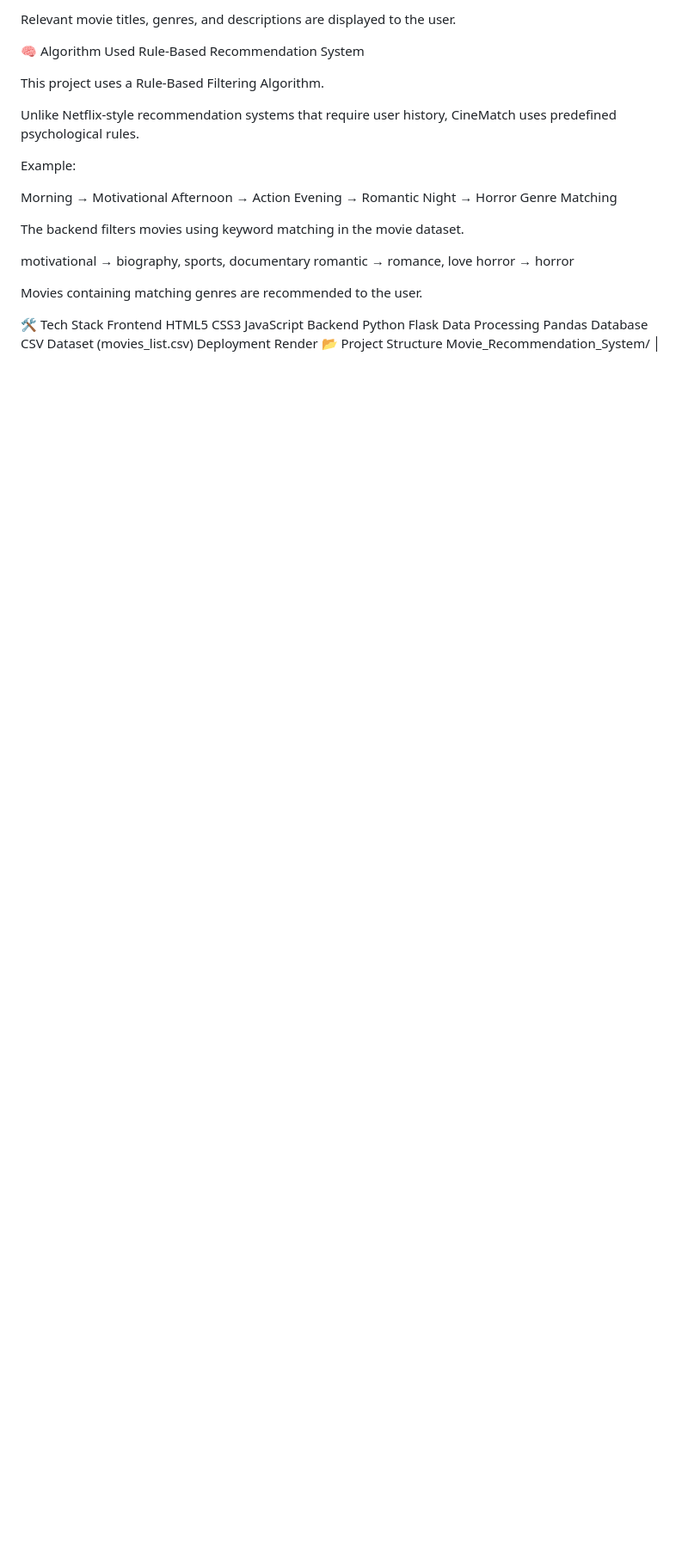
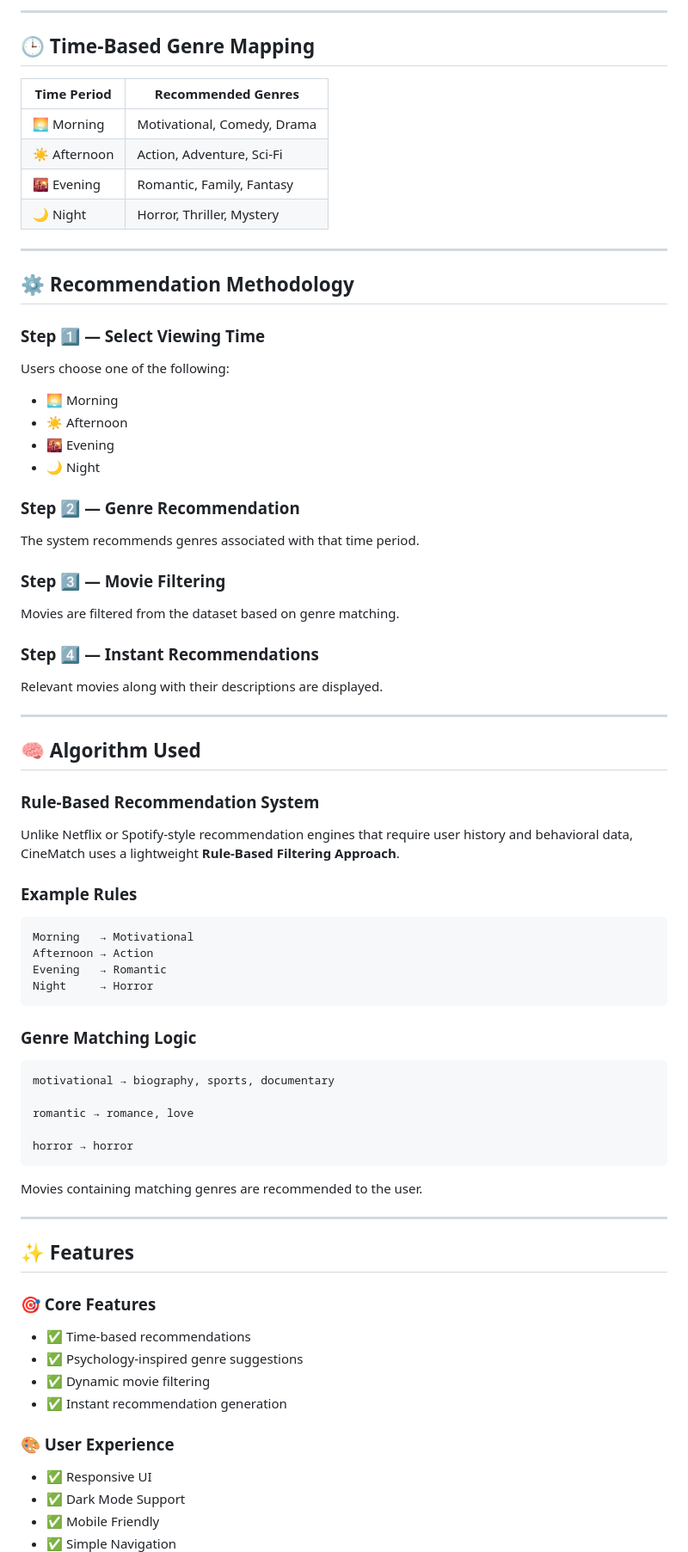
Before and after one commit to utkarsh-0106/Movie_Recommendation_System, a Markdown page: README.md, the part around one of its changes. Shown at 86% size. GitHub-like rendering; blank space fills up the shorter version.

````diff
--- a/README.md
+++ b/README.md
@@ -61,41 +53,84 @@ Step 4: Recommendation Display
 
-Relevant movie titles, genres, and descriptions are displayed to the user.
+---
 
-🧠 Algorithm Used
-Rule-Based Recommendation System
+## 🕒 Time-Based Genre Mapping
 
-This project uses a Rule-Based Filtering Algorithm.
+| Time Period  | Recommended Genres          |
+| ------------ | --------------------------- |
+| 🌅 Morning   | Motivational, Comedy, Drama |
+| ☀️ Afternoon | Action, Adventure, Sci-Fi   |
+| 🌇 Evening   | Romantic, Family, Fantasy   |
+| 🌙 Night     | Horror, Thriller, Mystery   |
 
-Unlike Netflix-style recommendation systems that require user history, CineMatch uses predefined psychological rules.
+---
 
-Example:
+## ⚙️ Recommendation Methodology
 
-Morning → Motivational
+### Step 1️⃣ — Select Viewing Time
+
+Users choose one of the following:
+
+* 🌅 Morning
+* ☀️ Afternoon
+* 🌇 Evening
+* 🌙 Night
+
+### Step 2️⃣ — Genre Recommendation
+
+The system recommends genres associated with that time period.
+
+### Step 3️⃣ — Movie Filtering
+
+Movies are filtered from the dataset based on genre matching.
+
+### Step 4️⃣ — Instant Recommendations
+
+Relevant movies along with their descriptions are displayed.
+
+---
+
+## 🧠 Algorithm Used
+
+### Rule-Based Recommendation System
+
+Unlike Netflix or Spotify-style recommendation engines that require user history and behavioral data, CineMatch uses a lightweight **Rule-Based Filtering Approach**.
+
+### Example Rules
+
+```text
+Morning   → Motivational
 Afternoon → Action
-Evening → Romantic
-Night → Horror
-Genre Matching
+Evening   → Romantic
+Night     → Horror
+```
 
-The backend filters movies using keyword matching in the movie dataset.
+### Genre Matching Logic
 
+```text
 motivational → biography, sports, documentary
+
 romantic → romance, love
+
 horror → horror
+```
 
 Movies containing matching genres are recommended to the user.
 
-🛠️ Tech Stack
-Frontend
-HTML5
-CSS3
-JavaScript
-Backend
-Python
-Flask
-Data Processing
-Pandas
-Database
-CSV Dataset (movies_list.csv)
-Deployment
-Render
-📂 Project Structure
+---
+
+## ✨ Features
+
+### 🎯 Core Features
+
+* ✅ Time-based recommendations
+* ✅ Psychology-inspired genre suggestions
+* ✅ Dynamic movie filtering
+* ✅ Instant recommendation generation
+
+### 🎨 User Experience
+
+* ✅ Responsive UI
+* ✅ Dark Mode Support
+* ✅ Mobile Friendly
+* ✅ Simple Navigation
+
````
Also changed, not shown: other parts of README.md (+198 -92 lines).
